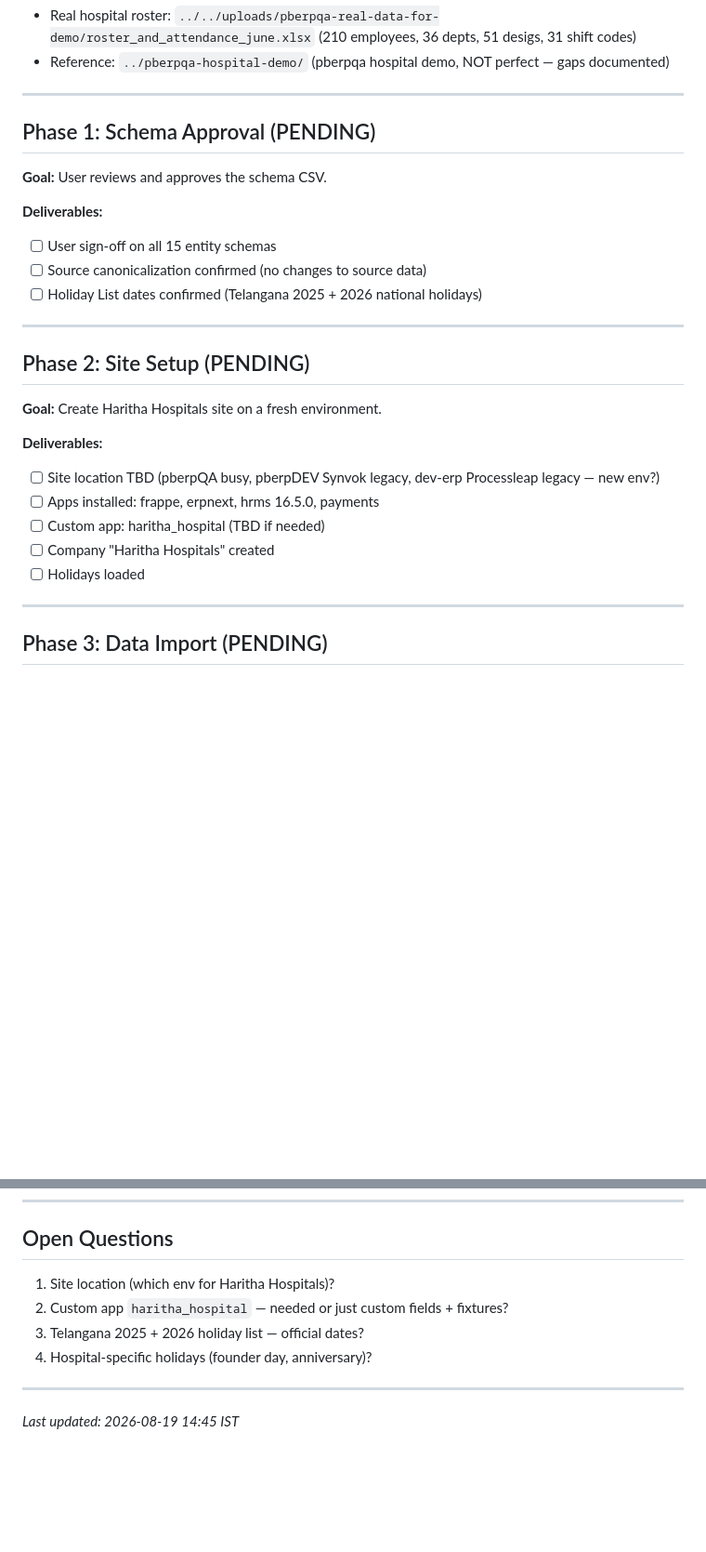
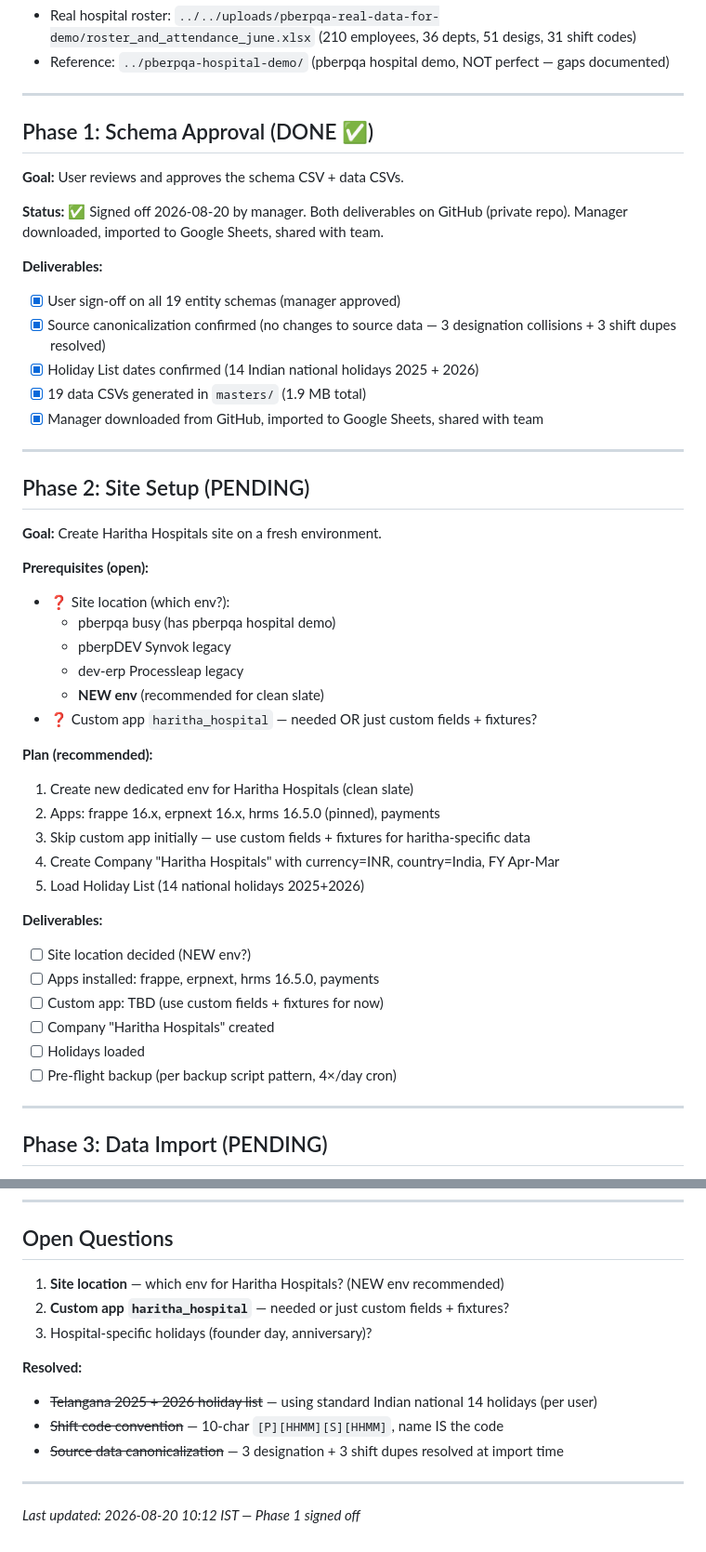
Before and after one commit to venkat-narasimha/haritha-hospitals, a Markdown page: TRACKER.md, 2 parts joined by grey strips. Shown at 93% size. Rendered like a GitHub page; blank space fills up the shorter version.

Commit message:
docs(tracker): mark Phase 0 + 1 done, expand Phase 2 prerequisites
- Phase 0: Schema Planning → DONE ✅ (19 entities, 168 fields)
- Phase 1: Schema Approval → DONE ✅ (manager signed off 2026-08-20)
- Phase 2: Site Setup → expanded with prerequisites (site location, custom app decision)
- Decisions Log: 14 entries (was 7) — added name=code, SSA is HRMS-native, comprehensive 7-change update, schema+data format, 3 designation collisions, 3 shift dupes, sign-off
- Subagent Log: 9 entries (was 4) — added 9 HRMS doc readers + 3 commit subagents
- Open Questions: 3 still open (site location, custom app, hospital-specific holidays); 3 resolved

Refs: rule #11 (git author), Phase 0 + 1 sign-off 2026-08-20

```diff
--- a/TRACKER.md
+++ b/TRACKER.md
@@ -35,14 +36,18 @@
 
 ---
 
-## Phase 1: Schema Approval (PENDING)
+## Phase 1: Schema Approval (DONE ✅)
 
-**Goal:** User reviews and approves the schema CSV.
+**Goal:** User reviews and approves the schema CSV + data CSVs.
+
+**Status:** ✅ Signed off 2026-08-20 by manager. Both deliverables on GitHub (private repo). Manager downloaded, imported to Google Sheets, shared with team.
 
 **Deliverables:**
-- [ ] User sign-off on all 15 entity schemas
-- [ ] Source canonicalization confirmed (no changes to source data)
-- [ ] Holiday List dates confirmed (Telangana 2025 + 2026 national holidays)
+- [x] User sign-off on all 19 entity schemas (manager approved)
+- [x] Source canonicalization confirmed (no changes to source data — 3 designation collisions + 3 shift dupes resolved)
+- [x] Holiday List dates confirmed (14 Indian national holidays 2025 + 2026)
+- [x] 19 data CSVs generated in `masters/` (1.9 MB total)
+- [x] Manager downloaded from GitHub, imported to Google Sheets, shared with team
 
 ---
 
@@ -50,12 +55,28 @@
 
 **Goal:** Create Haritha Hospitals site on a fresh environment.
 
+**Prerequisites (open):**
+- ❓ Site location (which env?):
+  - pberpqa busy (has pberpqa hospital demo)
+  - pberpDEV Synvok legacy
+  - dev-erp Processleap legacy
+  - **NEW env** (recommended for clean slate)
+- ❓ Custom app `haritha_hospital` — needed OR just custom fields + fixtures?
+
+**Plan (recommended):**
+1. Create new dedicated env for Haritha Hospitals (clean slate)
+2. Apps: frappe 16.x, erpnext 16.x, hrms 16.5.0 (pinned), payments
+3. Skip custom app initially — use custom fields + fixtures for haritha-specific data
+4. Create Company "Haritha Hospitals" with currency=INR, country=India, FY Apr-Mar
+5. Load Holiday List (14 national holidays 2025+2026)
+
 **Deliverables:**
-- [ ] Site location TBD (pberpQA busy, pberpDEV Synvok legacy, dev-erp Processleap legacy — new env?)
+- [ ] Site location decided (NEW env?)
 - [ ] Apps installed: frappe, erpnext, hrms 16.5.0, payments
-- [ ] Custom app: haritha_hospital (TBD if needed)
+- [ ] Custom app: TBD (use custom fields + fixtures for now)
 - [ ] Company "Haritha Hospitals" created
 - [ ] Holidays loaded
+- [ ] Pre-flight backup (per backup script pattern, 4×/day cron)
 
 ---
 
@@ -125,11 +158,15 @@
 
 ## Open Questions
 
-1. Site location (which env for Haritha Hospitals)?
-2. Custom app `haritha_hospital` — needed or just custom fields + fixtures?
-3. Telangana 2025 + 2026 holiday list — official dates?
-4. Hospital-specific holidays (founder day, anniversary)?
+1. **Site location** — which env for Haritha Hospitals? (NEW env recommended)
+2. **Custom app `haritha_hospital`** — needed or just custom fields + fixtures?
+3. Hospital-specific holidays (founder day, anniversary)?
+
+**Resolved:**
+- ~~Telangana 2025 + 2026 holiday list~~ — using standard Indian national 14 holidays (per user)
+- ~~Shift code convention~~ — 10-char `[P][HHMM][S][HHMM]`, name IS the code
+- ~~Source data canonicalization~~ — 3 designation + 3 shift dupes resolved at import time
 
 ---
 
-*Last updated: 2026-08-19 14:45 IST*
+*Last updated: 2026-08-20 10:12 IST — Phase 1 signed off*
```
Also changed, not shown: other parts of TRACKER.md (+16 -3 lines).
